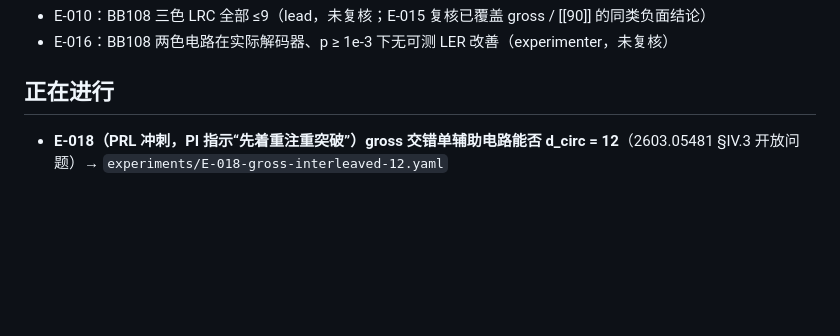
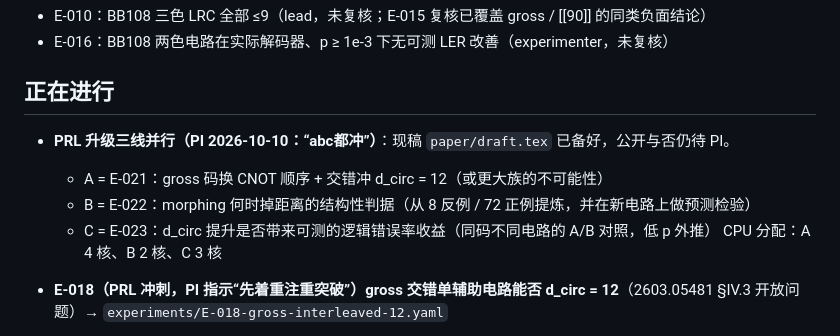
Before and after one commit to GavinNull/gross-code-distance-12, a Markdown page: research/STATE.md, the part around the change. GitHub-like rendering; blank space fills up the shorter version.

Commit message:
STATE: launch PRL upgrade lines A/B/C (E-021..E-023) per PI
Co-Authored-By: Claude Opus 5.5 <noreply@anthropic.com>

```diff
--- a/research/STATE.md
+++ b/research/STATE.md
@@ -91,6 +91,12 @@
 
 ## 正在进行
 
+- **PRL 升级三线并行（PI 2026-10-10：“abc都冲”）**：现稿 `paper/draft.tex` 已备好，公开与否仍待 PI。
+  - A = E-021：gross 码换 CNOT 顺序 + 交错冲 d_circ = 12（或更大族的不可能性）
+  - B = E-022：morphing 何时掉距离的结构性判据（从 8 反例 / 72 正例提炼，并在新电路上做预测检验）
+  - C = E-023：d_circ 提升是否带来可测的逻辑错误率收益（同码不同电路的 A/B 对照，低 p 外推）
+  CPU 分配：A 4 核、B 2 核、C 3 核
+
 - **E-018（PRL 冲刺，PI 指示“先着重注重突破”）gross 交错单辅助电路能否 d_circ = 12**（2603.05481 §IV.3 开放问题）→ `experiments/E-018-gross-interleaved-12.yaml`
   - stage a 完成（lead，2026-10-08）：Fig. 12 扩展码权重 11 逻辑错误按对称情形计 X 侧 254、Z 侧 257（预测 10^4–10^6 的低端以下：lift 证明可行）。
     原始输出 `results/E-018-gross-interleaved-12/w11_*`；3 个文件被 50 行打印上限截断，已用 `search/experiments/e014/dfs128_all.c` 重跑为 `full_*`
```
